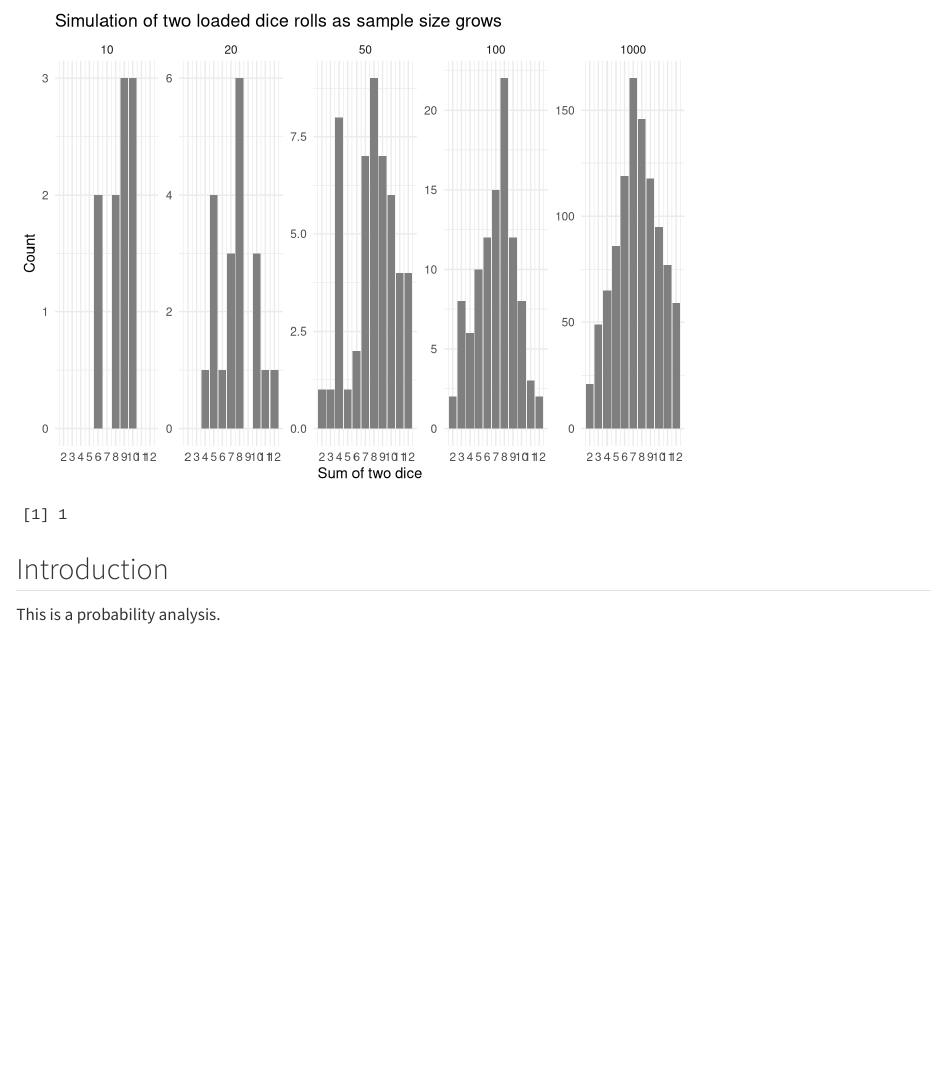
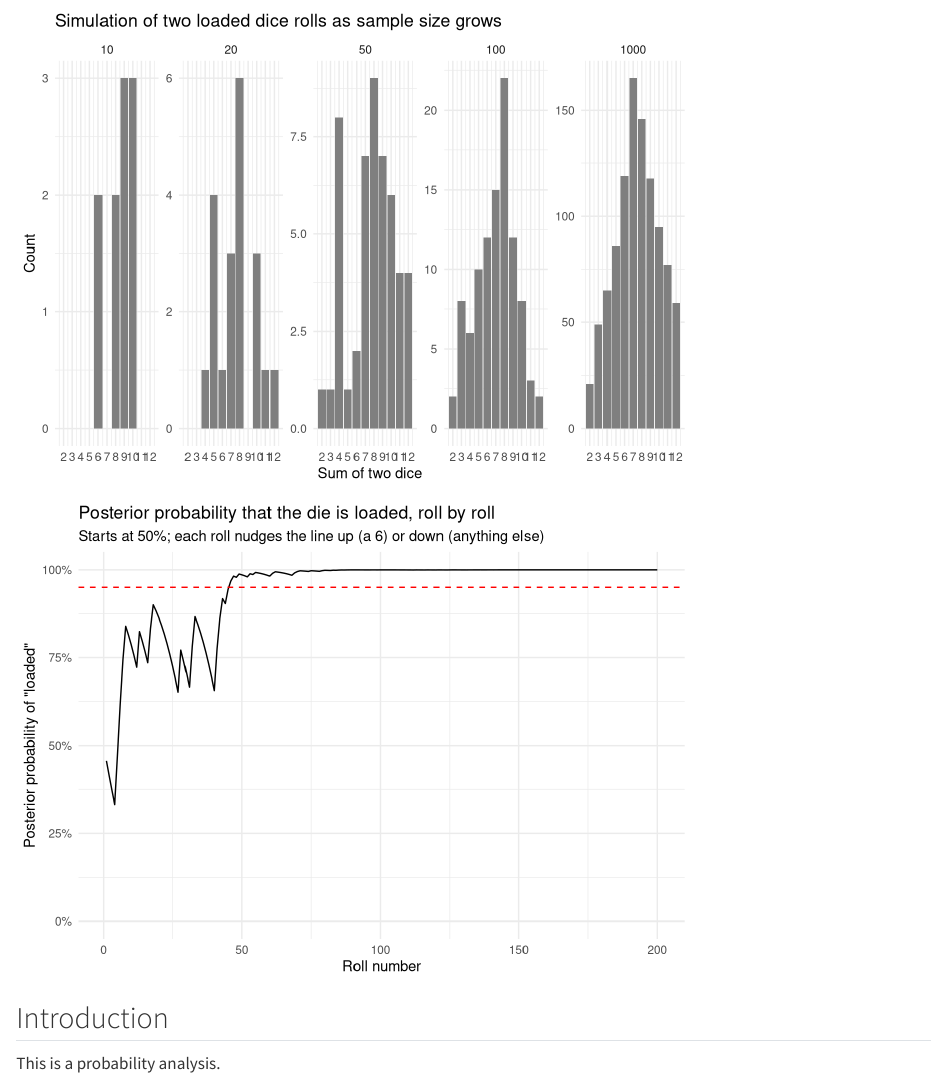
Before and after one commit to nbanda25/1probability, a Quarto document (analysis.qmd): the page in a window 1100 px wide, from 100 px down. Rendered offline with R 4.5, knitr and Pandoc in place of Quarto, with nearby package versions.

Commit message:
Plot running posterior probability over 200 rolls

````diff
--- a/analysis.qmd
+++ b/analysis.qmd
@@ -45,8 +45,24 @@ log_lr <- og_lr
 
 ```{r}
 set.seed(10)
-rolls_200 <- sample(1:6, size = 200, replace = TRUE, prob = c(0.14, 0.14, 0.14, 0.14, 0.14, 0.30))
-round(1 / (1 + exp(-sum(log_lr(rolls_200)))), 6)
+rolls_200 <- sample(1:6, 200, replace = TRUE,
+                    prob = c(0.14, 0.14, 0.14, 0.14, 0.14, 0.30))
+
+tibble(
+  roll      = 1:200,
+  log_odds  = cumsum(log_lr(rolls_200)),
+  posterior = 1 / (1 + exp(-log_odds))
+) |>
+  ggplot(aes(x = roll, y = posterior)) +
+  geom_line() +
+  geom_hline(yintercept = 0.95, color = "red", linetype = "dashed") +
+  scale_y_continuous(limits = c(0, 1),
+                     labels = scales::label_percent(accuracy = 1)) +
+  labs(title = "Posterior probability that the die is loaded, roll by roll",
+       subtitle = "Starts at 50%; each roll nudges the line up (a 6) or down (anything else)",
+       x = "Roll number",
+       y = "Posterior probability of \"loaded\"") +
+  theme_minimal()
 ```
 
 ## Introduction
````
Also changed, not shown: analysis.html.
